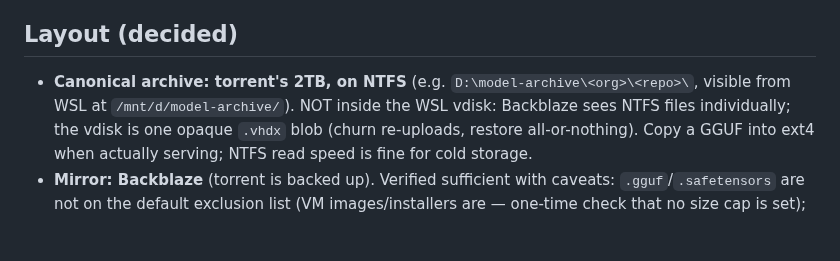
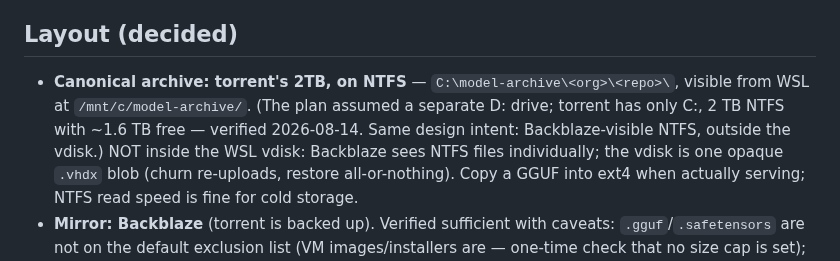
Before and after one commit to jcentner/local-models, a Markdown page: wiki/archive.md, the part around the change. Drawn GitHub-style; blank space fills up the shorter version.

Commit message:
archive: correct layout — torrent has no D:; archive lives at C:\model-archive
Verified on torrent 2026-08-14: only Windows volume is C: (2 TB NTFS, ~1.6 TB free). Same design intent (Backblaze-visible NTFS, outside the WSL vdisk).

Co-Authored-By: Claude Fable 5 <noreply@anthropic.com>

```diff
--- a/wiki/archive.md
+++ b/wiki/archive.md
@@ -24,8 +24,10 @@ The threat is **upstream removal, not disk failure**. Consequences:
 
 ## Layout (decided)
 
-- **Canonical archive: torrent's 2TB, on NTFS** (e.g. `D:\model-archive\<org>\<repo>\`,
-  visible from WSL at `/mnt/d/model-archive/`). NOT inside the WSL vdisk:
+- **Canonical archive: torrent's 2TB, on NTFS** — `C:\model-archive\<org>\<repo>\`,
+  visible from WSL at `/mnt/c/model-archive/`. (The plan assumed a separate D:
+  drive; torrent has only C:, 2 TB NTFS with ~1.6 TB free — verified 2026-08-14.
+  Same design intent: Backblaze-visible NTFS, outside the vdisk.) NOT inside the WSL vdisk:
   Backblaze sees NTFS files individually; the vdisk is one opaque `.vhdx` blob
   (churn re-uploads, restore all-or-nothing). Copy a GGUF into ext4 when
   actually serving; NTFS read speed is fine for cold storage.
```
